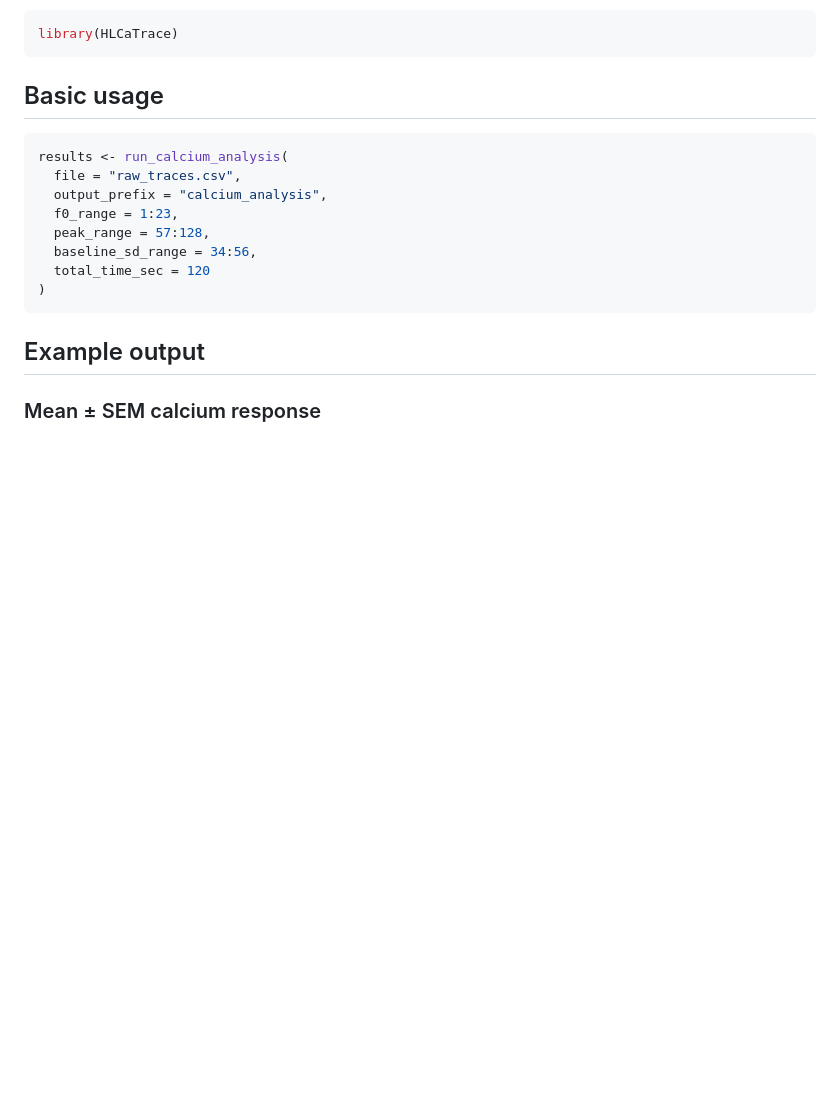
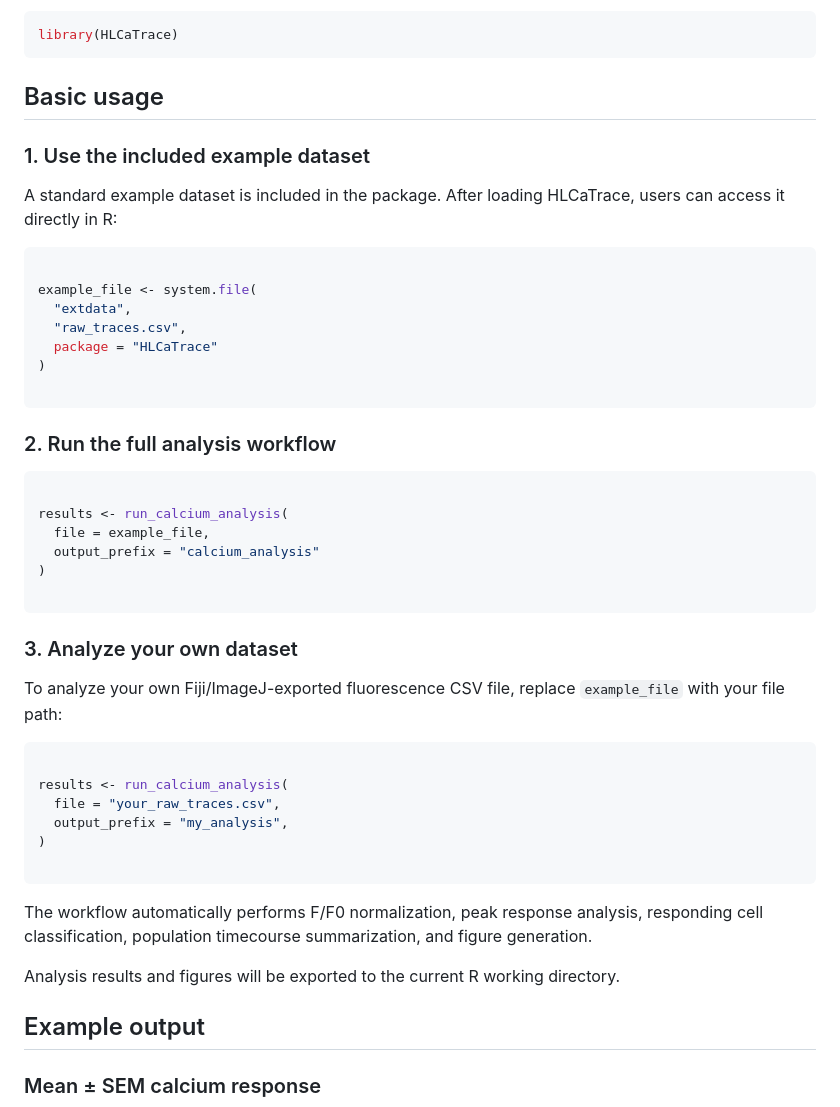
Before and after one commit to YiyingLi423/HLCaTrace, a Markdown page: README.md, the part around the change. Rendered like a GitHub page; blank space fills up the shorter version.

````diff
--- a/README.md
+++ b/README.md
@@ -132,16 +132,47 @@ library(HLCaTrace)
 
 ## Basic usage
 
+### 1. Use the included example dataset
+
+A standard example dataset is included in the package. After loading HLCaTrace, users can access it directly in R:
+
 ```r
+
+example_file <- system.file(
+  "extdata",
+  "raw_traces.csv",
+  package = "HLCaTrace"
+)
+
+```
+
+### 2. Run the full analysis workflow
+
+```r
+
 results <- run_calcium_analysis(
-  file = "raw_traces.csv",
-  output_prefix = "calcium_analysis",
-  f0_range = 1:23,
-  peak_range = 57:128,
-  baseline_sd_range = 34:56,
-  total_time_sec = 120
+  file = example_file,
+  output_prefix = "calcium_analysis"
 )
+
 ```
+
+### 3. Analyze your own dataset
+
+To analyze your own Fiji/ImageJ-exported fluorescence CSV file, replace `example_file` with your file path:
+
+```r
+
+results <- run_calcium_analysis(
+  file = "your_raw_traces.csv",
+  output_prefix = "my_analysis",
+)
+
+```
+
+The workflow automatically performs F/F0 normalization, peak response analysis, responding cell classification, population timecourse summarization, and figure generation.
+
+Analysis results and figures will be exported to the current R working directory.
 
 ## Example output
 
````
